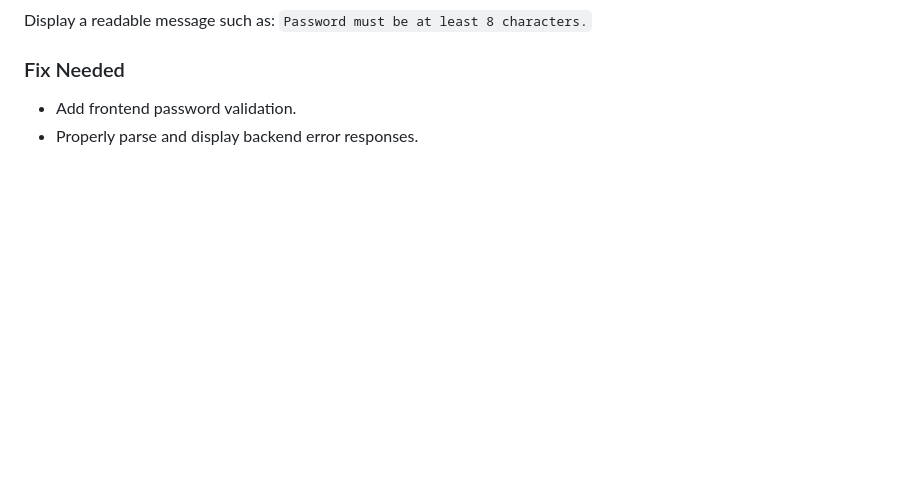
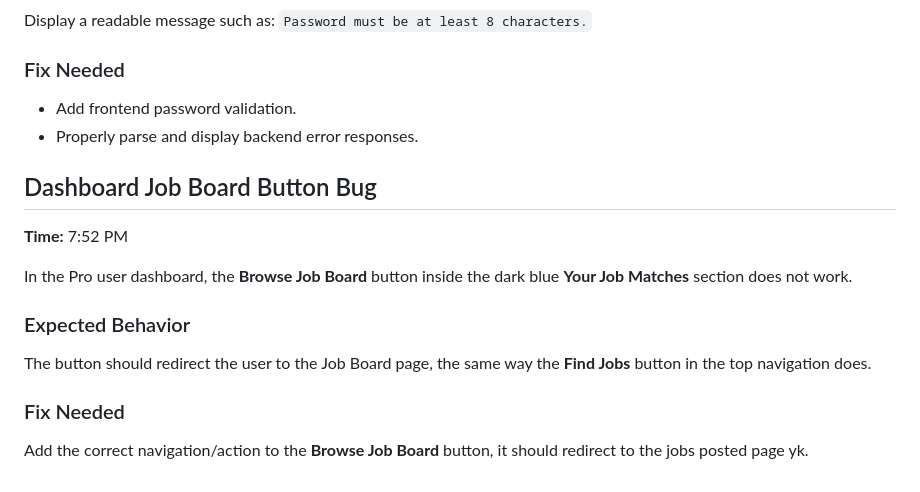
Before and after one commit to emibrahaj/swe302-resumecoverlettergen, a Markdown page: Testing/TestingEster.md, the part around the change. Rendered like a GitHub page; blank space fills up the shorter version.

Commit message:
Revise Testing Document
Updated testing documentation with new test cases, issues, and bug fixes.

```diff
--- a/Testing/TestingEster.md
+++ b/Testing/TestingEster.md
@@ -150,3 +150,15 @@ Display a readable message such as:
 ### Fix Needed
 - Add frontend password validation.
 - Properly parse and display backend error responses.
+
+
+## Dashboard Job Board Button Bug
+**Time:** 7:52 PM
+
+In the Pro user dashboard, the **Browse Job Board** button inside the dark blue **Your Job Matches** section does not work.
+
+### Expected Behavior
+The button should redirect the user to the Job Board page, the same way the **Find Jobs** button in the top navigation does.
+
+### Fix Needed
+Add the correct navigation/action to the **Browse Job Board** button, it should redirect to the jobs posted page yk.
```
